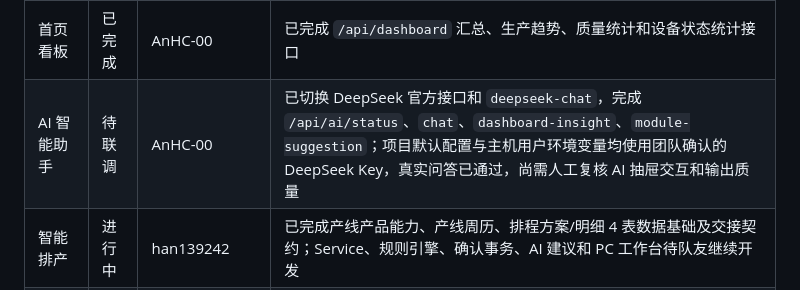
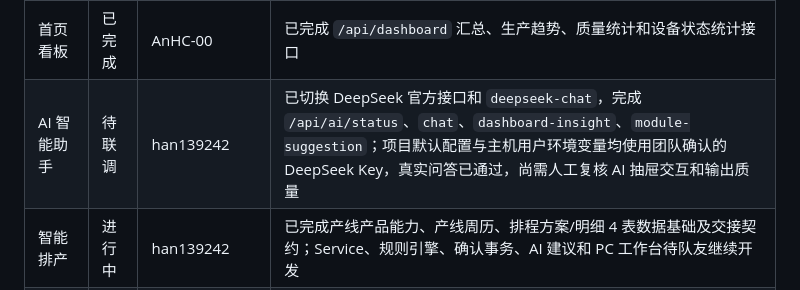
Before and after one commit to han139242/XiaoXueQi-public, a Markdown page: COLLABORATION.md, the part around the change. GitHub-like rendering.

Commit message:
docs: correct ai module ownership

```diff
--- a/COLLABORATION.md
+++ b/COLLABORATION.md
@@ -72,7 +72,7 @@
 | 设备管理 | 已完成 | AnHC-00 | 已完成设备分类、设备台账、设备状态日志、保养、点检、维修后端接口 |
 | 条码追溯 | 已完成 | AnHC-00 | 已完成 `trace_barcode`、`trace_product_lot`、`trace_material_usage` 后端接口，支持条码生成/扫码、批次追溯、按原料批次查询物料追溯和通用 CRUD/导出 |
 | 首页看板 | 已完成 | AnHC-00 | 已完成 `/api/dashboard` 汇总、生产趋势、质量统计和设备状态统计接口 |
-| AI 智能助手 | 待联调 | AnHC-00 | 已切换 DeepSeek 官方接口和 `deepseek-chat`，完成 `/api/ai/status`、`chat`、`dashboard-insight`、`module-suggestion`；项目默认配置与主机用户环境变量均使用团队确认的 DeepSeek Key，真实问答已通过，尚需人工复核 AI 抽屉交互和输出质量 |
+| AI 智能助手 | 待联调 | han139242 | 已切换 DeepSeek 官方接口和 `deepseek-chat`，完成 `/api/ai/status`、`chat`、`dashboard-insight`、`module-suggestion`；项目默认配置与主机用户环境变量均使用团队确认的 DeepSeek Key，真实问答已通过，尚需人工复核 AI 抽屉交互和输出质量 |
 | 智能排产 | 进行中 | han139242 | 已完成产线产品能力、产线周历、排程方案/明细 4 表数据基础及交接契约；Service、规则引擎、确认事务、AI 建议和 PC 工作台待队友继续开发 |
 | PC 端前端 | 待联调 | han139242 / zengjingye / AnHC-00 | 已完成登录鉴权、后台 Layout、响应式导航、工作台、真实数据生产大屏、AI 助手及全部 78 个后端资源的配置式业务页面；生产构建、真实登录和看板代理烟测通过，核心业务写操作与自动视觉复核仍待完成 |
 | 微信小程序 | 进行中 | han139242 | 已建立 `workspace/vx` 微信开发者工具原生模板，补充界面参考图和实施文档；尚未接入登录、后端 `/api` 和 MES 业务页面 |
```
